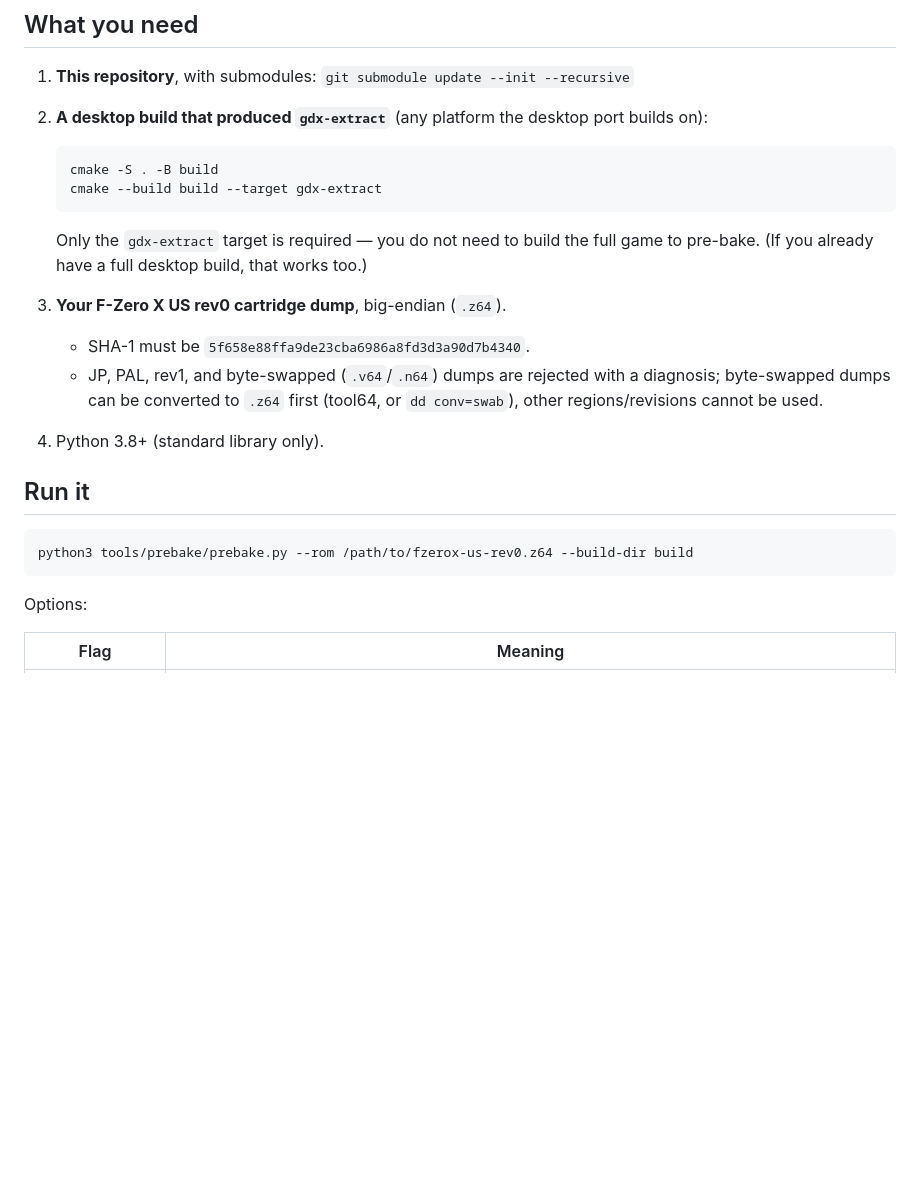
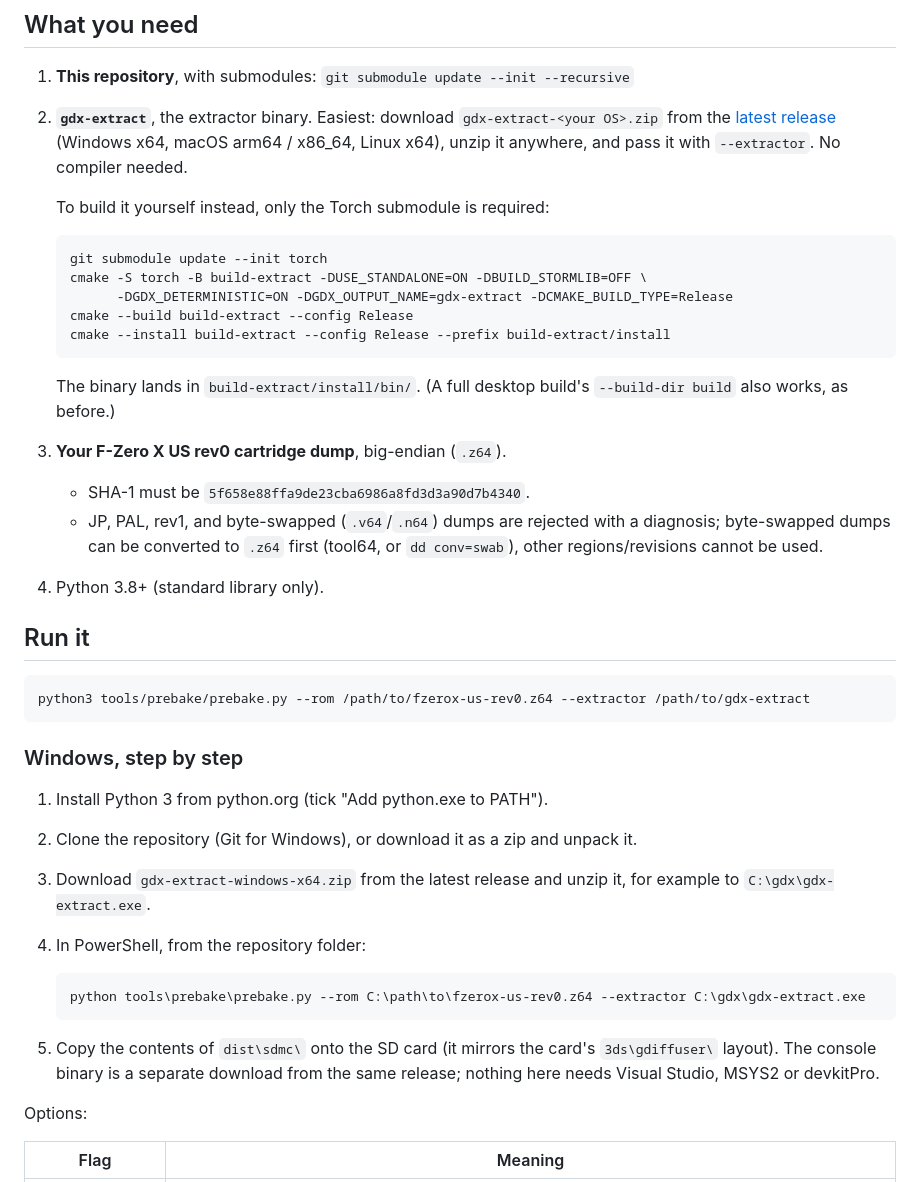
Before and after one commit to cruxxxxxx/gdx-3ds, a Markdown page: tools/prebake/README.md, the part around the change. Rendered like a GitHub page; blank space fills up the shorter version.

Commit message:
docs: asset baking without a compiler; Windows walkthrough
The extractor is a release download now, so prebake needs Python only.

````diff
--- a/tools/prebake/README.md
+++ b/tools/prebake/README.md
@@ -16,17 +16,24 @@ SHA-256/entry-count out).
 
 1. **This repository**, with submodules:
    `git submodule update --init --recursive`
-2. **A desktop build that produced `gdx-extract`** (any platform the desktop
-   port builds on):
+2. **`gdx-extract`**, the extractor binary. Easiest: download
+   `gdx-extract-<your OS>.zip` from the
+   [latest release](https://github.com/cruxxxxxx/gdx-3ds/releases/latest)
+   (Windows x64, macOS arm64 / x86_64, Linux x64), unzip it anywhere, and pass
+   it with `--extractor`. No compiler needed.
+
+   To build it yourself instead, only the Torch submodule is required:
 
    ```
-   cmake -S . -B build
-   cmake --build build --target gdx-extract
+   git submodule update --init torch
+   cmake -S torch -B build-extract -DUSE_STANDALONE=ON -DBUILD_STORMLIB=OFF \
+         -DGDX_DETERMINISTIC=ON -DGDX_OUTPUT_NAME=gdx-extract -DCMAKE_BUILD_TYPE=Release
+   cmake --build build-extract --config Release
+   cmake --install build-extract --config Release --prefix build-extract/install
    ```
 
-   Only the `gdx-extract` target is required — you do not need to build the
-   full game to pre-bake. (If you already have a full desktop build, that
-   works too.)
+   The binary lands in `build-extract/install/bin/`. (A full desktop build's
+   `--build-dir build` also works, as before.)
 3. **Your F-Zero X US rev0 cartridge dump**, big-endian (`.z64`).
    - SHA-1 must be `5f658e88ffa9de23cba6986a8fd3d3a90d7b4340`.
    - JP, PAL, rev1, and byte-swapped (`.v64`/`.n64`) dumps are rejected with
@@ -37,8 +44,24 @@ SHA-256/entry-count out).
 ## Run it
 
 ```
-python3 tools/prebake/prebake.py --rom /path/to/fzerox-us-rev0.z64 --build-dir build
+python3 tools/prebake/prebake.py --rom /path/to/fzerox-us-rev0.z64 --extractor /path/to/gdx-extract
 ```
+
+### Windows, step by step
+
+1. Install Python 3 from python.org (tick "Add python.exe to PATH").
+2. Clone the repository (Git for Windows), or download it as a zip and unpack it.
+3. Download `gdx-extract-windows-x64.zip` from the latest release and unzip it,
+   for example to `C:\gdx\gdx-extract.exe`.
+4. In PowerShell, from the repository folder:
+
+   ```
+   python tools\prebake\prebake.py --rom C:\path\to\fzerox-us-rev0.z64 --extractor C:\gdx\gdx-extract.exe
+   ```
+
+5. Copy the contents of `dist\sdmc\` onto the SD card (it mirrors the card's
+   `3ds\gdiffuser\` layout). The console binary is a separate download from the
+   same release; nothing here needs Visual Studio, MSYS2 or devkitPro.
 
 Options:
 
````
Also changed, not shown: README.md (+5 -4 lines), docs/3DS-HARDWARE.md (+5 -1 lines).
